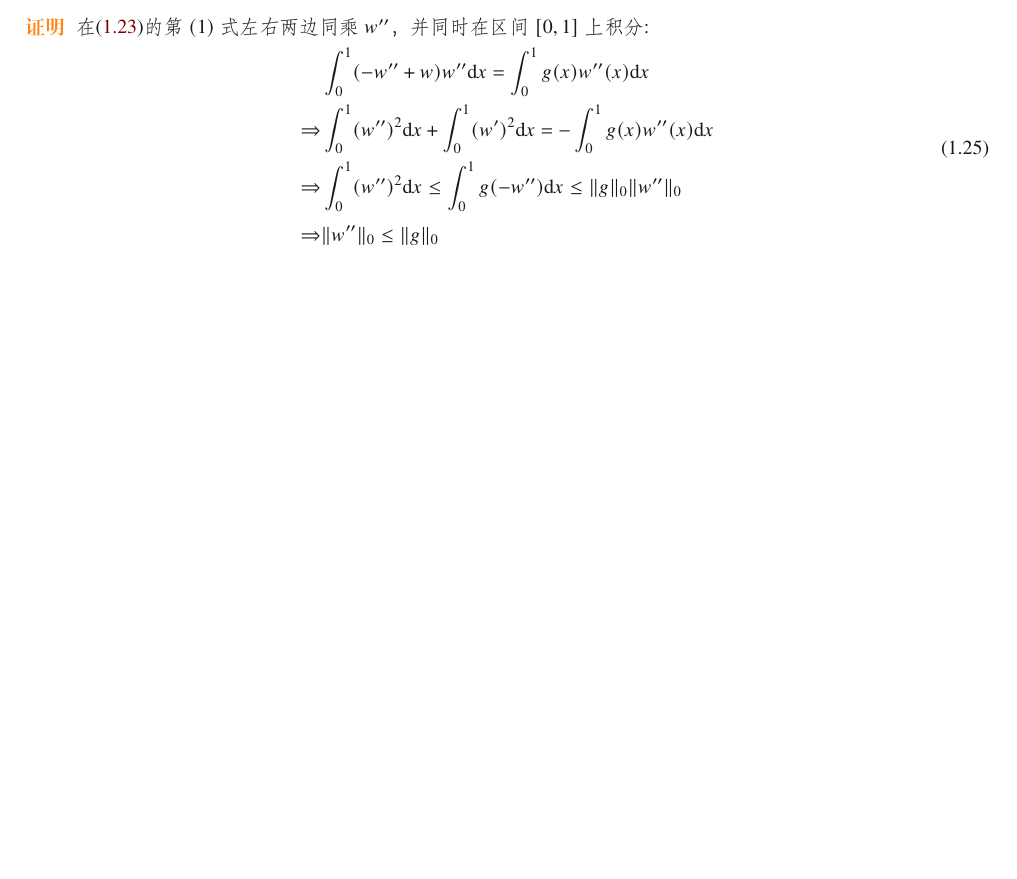
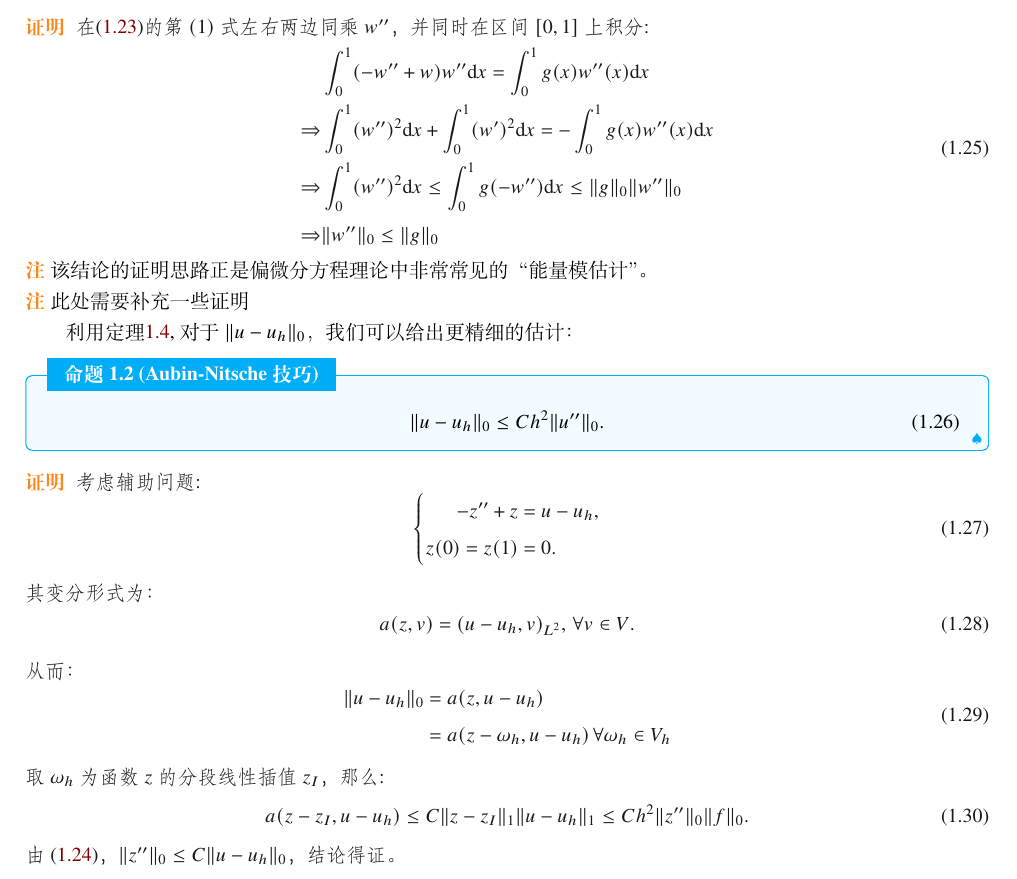
Before and after one commit to hsmath2017/FEMethod, a LaTeX book (note/note.tex): part of page 8 of 8, cut so that both start at the same text, the shorter picture padded with empty space. The pictures show the PDF file note/note.pdf that the author committed with the source.

Commit message:
upd 09/22

```diff
--- a/note/note.tex
+++ b/note/note.tex
@@ -377,4 +377,45 @@ J(u_{N})\le J(v)\forall v\in V_{N}.
     \end{aligned}
   \end{equation}
 \end{proof}
+\begin{remark}
+  该结论的证明思路正是偏微分方程理论中非常常见的“能量模估计”。
+\end{remark}
+\begin{remark}
+  此处需要补充一些证明
+\end{remark}
+利用定理\ref{thm:estimatebyL2},对于$\norm{u-u_{h}}_{0}$，我们可以给出更精细的估计：
+\begin{proposition}{Aubin-Nitsche技巧}
+  \begin{equation}
+    \label{eq:AubinNitsche}
+    \norm{u-u_{h}}_{0}\le Ch^{2}\norm{u''}_{0}.
+  \end{equation}
+\end{proposition}
+\begin{proof}
+  考虑辅助问题:
+  \begin{equation}
+    \label{eq:auxiliaryProb}
+    \left\{
+    \begin{aligned}
+        -z''+z&=u-u_{h},\\
+        z(0)=z(1)&=0.\\
+    \end{aligned}
+    \right.
+  \end{equation}
+  其变分形式为：
+  \begin{equation}
+    a(z,v)=(u-u_{h},v)_{L^{2}},\,\forall v\in V.
+  \end{equation}
+  从而：
+  \begin{equation}
+    \begin{aligned}
+      \norm{u-u_{h}}_{0}&=a(z,u-u_{h})\\
+      &=a(z-\omega_{h},u-u_{h})\,\forall\omega_{h}\in V_{h}\\
+    \end{aligned}
+  \end{equation}
+  取$\omega_{h}$为函数$z$的分段线性插值$z_{I}$，那么:
+  \begin{equation}
+    a(z-z_{I},u-u_{h})\le C\norm{z-z_{I}}_{1}\norm{u-u_{h}}_{1}\le Ch^{2}\norm{z''}_{0}\norm{f}_{0}.
+  \end{equation}
+  由 \eqref{eq:enermy-norm}，$\norm{z''}_{0}\le C\norm{u-u_{h}}_{0}$，结论得证。
+\end{proof}
 \end{document}
```
Also changed, not shown: note/note.pdf.
